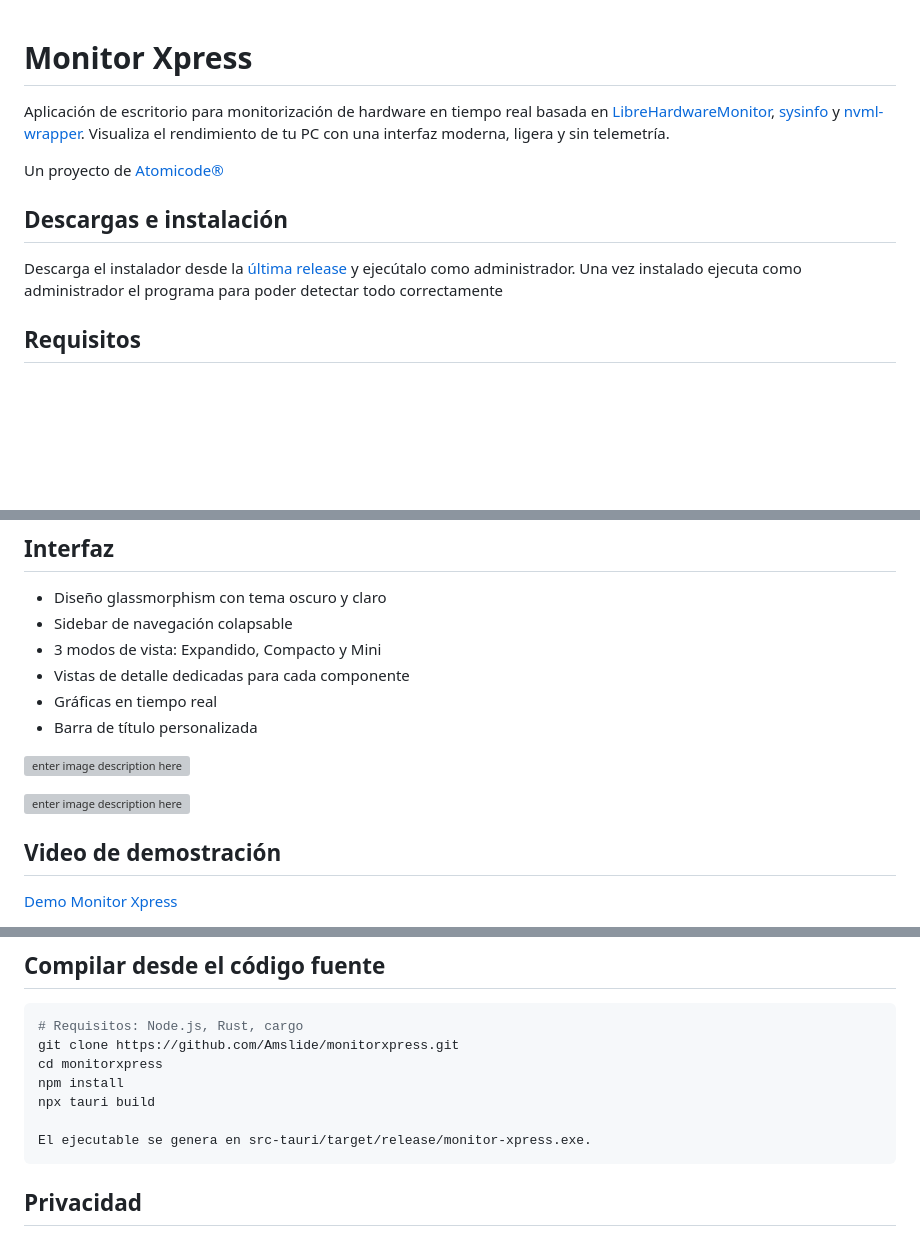
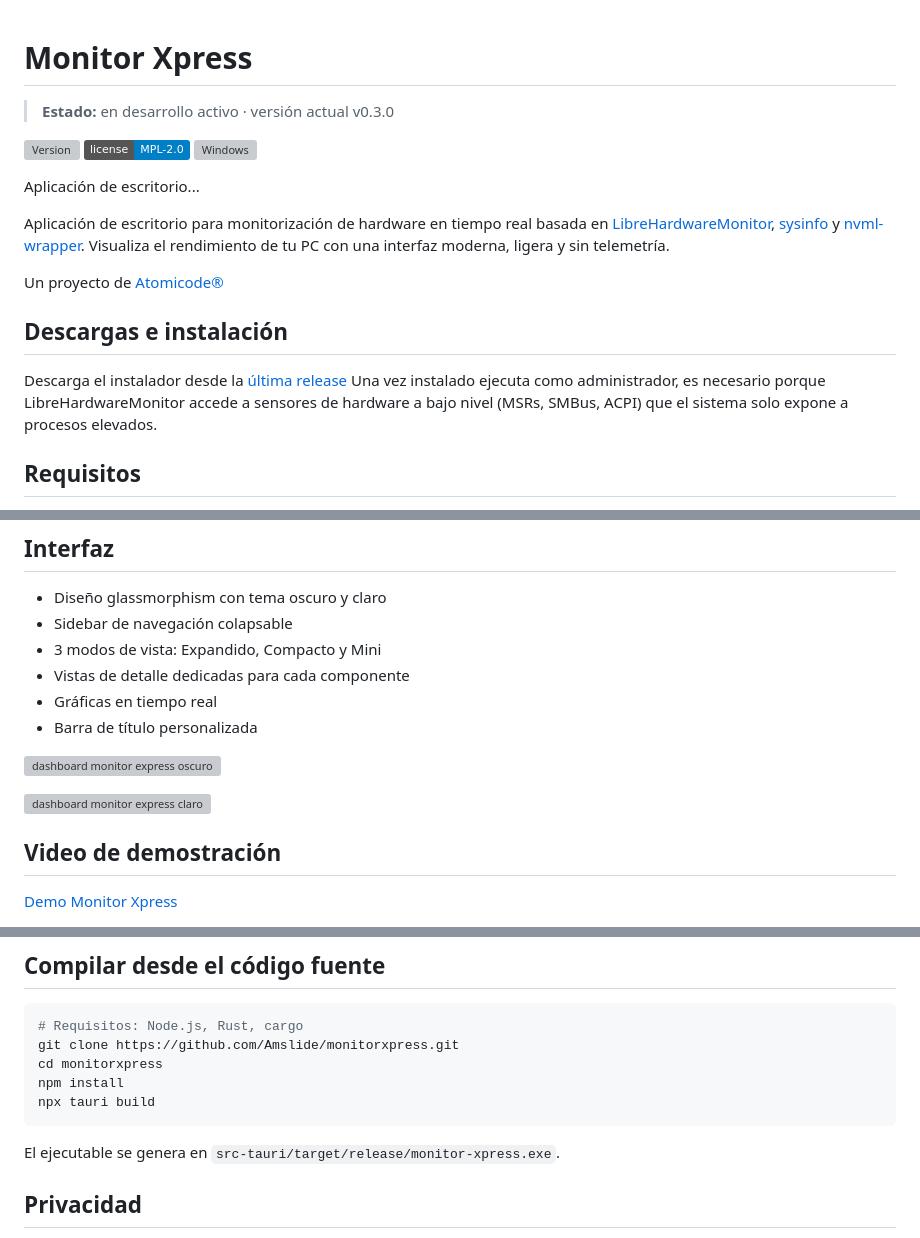
Before and after one commit to Amslide/monitorxpress, a Markdown page: README.md, 3 parts joined by grey strips. Rendered like a GitHub page; badges without logos; blank space fills up the shorter version; grey boxes are pictures that could not be loaded.

Commit message:
Update Readme
Se reorganizó la Información de para ser más detallada

````diff
--- a/README.md
+++ b/README.md
@@ -1,13 +1,22 @@
 
 # Monitor Xpress
+
+> **Estado:** en desarrollo activo · versión actual v0.3.0
+
+![Version](https://img.shields.io/github/v/release/Amslide/monitorxpress)
+![License](https://img.shields.io/badge/license-MPL--2.0-blue)
+![Windows](https://img.shields.io/badge/Windows-10%2F11-0078D6?logo=windows)
+
+Aplicación de escritorio...
+
 
 Aplicación de escritorio para monitorización de hardware en tiempo real basada en [LibreHardwareMonitor](https://github.com/LibreHardwareMonitor/LibreHardwareMonitor), [sysinfo](https://crates.io/crates/sysinfo) y [nvml-wrapper](https://crates.io/crates/nvml-wrapper). Visualiza el rendimiento de tu PC con una interfaz moderna, ligera y sin telemetría.
 
 Un proyecto de [Atomicode®](https://www.atomicode.net)
 
 ## Descargas e instalación
-Descarga el instalador desde la [última release ](https://github.com/Amslide/monitorxpress/releases/latest) y ejecútalo como administrador.
-Una vez instalado ejecuta como administrador el programa para poder detectar todo correctamente
+Descarga el instalador desde la [última release ](https://github.com/Amslide/monitorxpress/releases/latest)
+Una vez instalado ejecuta como administrador, es necesario porque LibreHardwareMonitor accede a sensores de hardware a bajo nivel (MSRs, SMBus, ACPI) que el sistema solo expone a procesos elevados.
 
 ## Requisitos
 - Windows 10/11 (64-bit)
@@ -31,9 +40,9 @@ Una vez instalado ejecuta como administrador el programa para poder detectar tod
 - Gráficas en tiempo real
 - Barra de título personalizada
 
-![enter image description here](https://atomicode.net/monitorxpress/wp-content/uploads/2026/04/monitor-xpress-dashboard.png)
+![dashboard monitor express oscuro](https://atomicode.net/monitorxpress/wp-content/uploads/2026/04/monitor-xpress-dashboard.png)
 
-![enter image description here](https://atomicode.net/monitorxpress/wp-content/uploads/2026/04/monitor-express-modo-oscuro.png)
+![dashboard monitor express claro](https://atomicode.net/monitorxpress/wp-content/uploads/2026/04/monitor-express-modo-oscuro.png)
 
 ## Video de demostración
 [Demo Monitor Xpress](https://atomicode.net/monitorxpress/wp-content/uploads/2026/04/Video-Monitor-Xpress.mp4)
@@ -56,9 +65,8 @@ git clone https://github.com/Amslide/monitorxpress.git
 cd monitorxpress
 npm install
 npx tauri build
-
-El ejecutable se genera en src-tauri/target/release/monitor-xpress.exe.
 ```
+El ejecutable se genera en `src-tauri/target/release/monitor-xpress.exe`.
 
 ## Privacidad
 Monitor Xpress no recopila, transmite ni almacena datos personales. Toda la información se procesa localmente. Sin cookies, sin telemetría, sin conexiones externas.
````
Also changed, not shown: other parts of README.md (+3 -0 lines).
